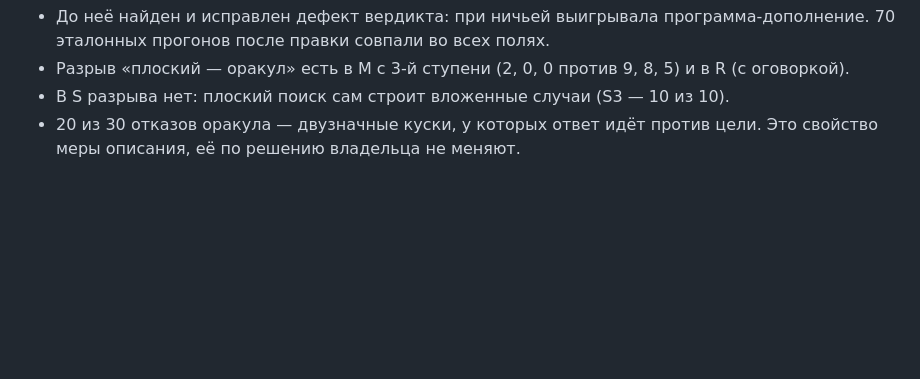
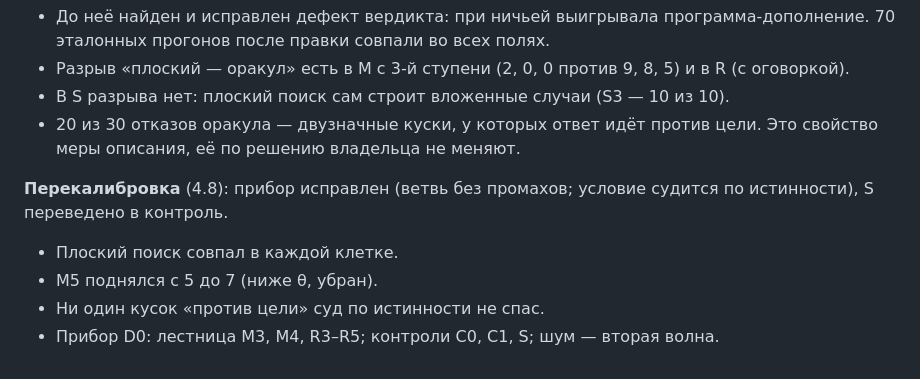
Before and after one commit to BurcevAE/Project-Mana, a Markdown page: docs/АУДИТ_ПОРОЖДЕНИЯ.md, the part around the change. GitHub-like rendering; blank space fills up the shorter version.

```diff
--- a/docs/АУДИТ_ПОРОЖДЕНИЯ.md
+++ b/docs/АУДИТ_ПОРОЖДЕНИЯ.md
@@ -456,3 +456,10 @@ MANA сама; D3 — придумывает ли новый тип разлож
 - В S разрыва нет: плоский поиск сам строит вложенные случаи (S3 — 10 из 10).
 - 20 из 30 отказов оракула — двузначные куски, у которых ответ идёт против цели. Это
   свойство меры описания, её по решению владельца не меняют.
+
+**Перекалибровка** (4.8): прибор исправлен (ветвь без промахов; условие судится по
+истинности), S переведено в контроль.
+- Плоский поиск совпал в каждой клетке.
+- M5 поднялся с 5 до 7 (ниже θ, убран).
+- Ни один кусок «против цели» суд по истинности не спас.
+- Прибор D0: лестница M3, M4, R3–R5; контроли C0, C1, S; шум — вторая волна.
```
Also changed, not shown: docs/ГЛУБИНА_D0.md (+31 -0 lines).
